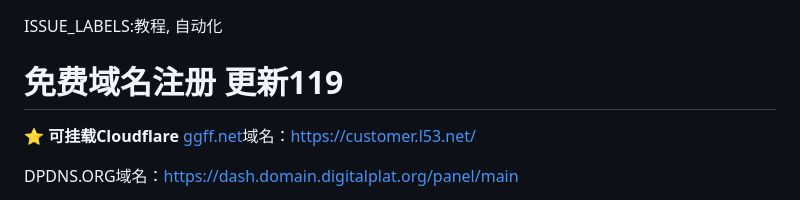
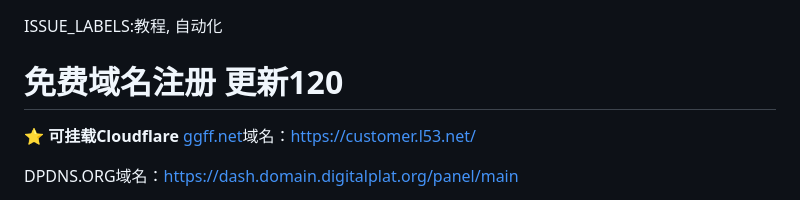
Before and after one commit to zcr07/zcr05.github.io, a Markdown page: issues/测试.md, the part around the change. GitHub-like rendering.

```diff
--- a/issues/测试.md
+++ b/issues/测试.md
@@ -1,5 +1,5 @@
 ISSUE_LABELS:教程, 自动化
-# 免费域名注册 更新119
+# 免费域名注册 更新120
 
 ⭐
 **可挂载Cloudflare**
```
